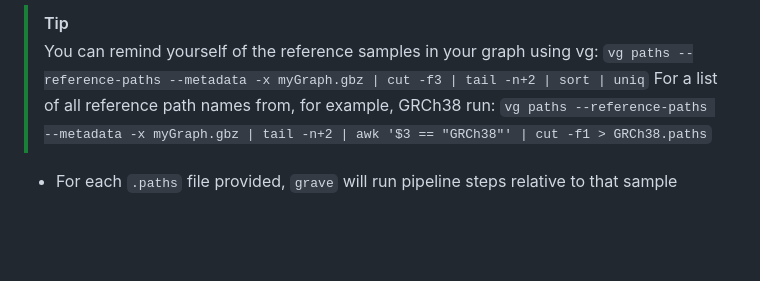
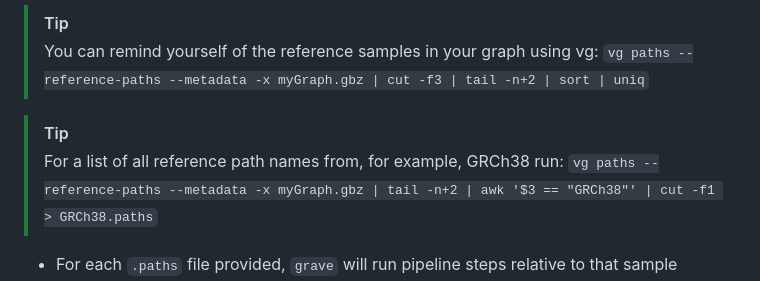
Before and after one commit to NBISweden/grave, a Markdown page: README.md, the part around the change. Drawn GitHub-style; blank space fills up the shorter version.

Commit message:
separate tips

```diff
--- a/README.md
+++ b/README.md
@@ -116,6 +116,8 @@ It is recommended to construct the graph with [Minigraph-Cactus](https://github.
 
 >[!TIP]
 > You can remind yourself of the reference samples in your graph using vg: `vg paths --reference-paths --metadata -x myGraph.gbz | cut -f3 | tail -n+2 | sort | uniq`
+
+>[!TIP]
 > For a list of all reference path names from, for example, GRCh38 run: `vg paths --reference-paths --metadata -x myGraph.gbz | tail -n+2 | awk '$3 == "GRCh38"' | cut -f1 > GRCh38.paths`
 
 - For each `.paths` file provided, `grave` will run pipeline steps relative to that sample separately from the others, e.g., `surject` will produce a separate `.bam` file per reference sample, such that surjecting `unknownSimian.1.gam` to `chimp.paths` and `gorilla.paths` will produce:
```
